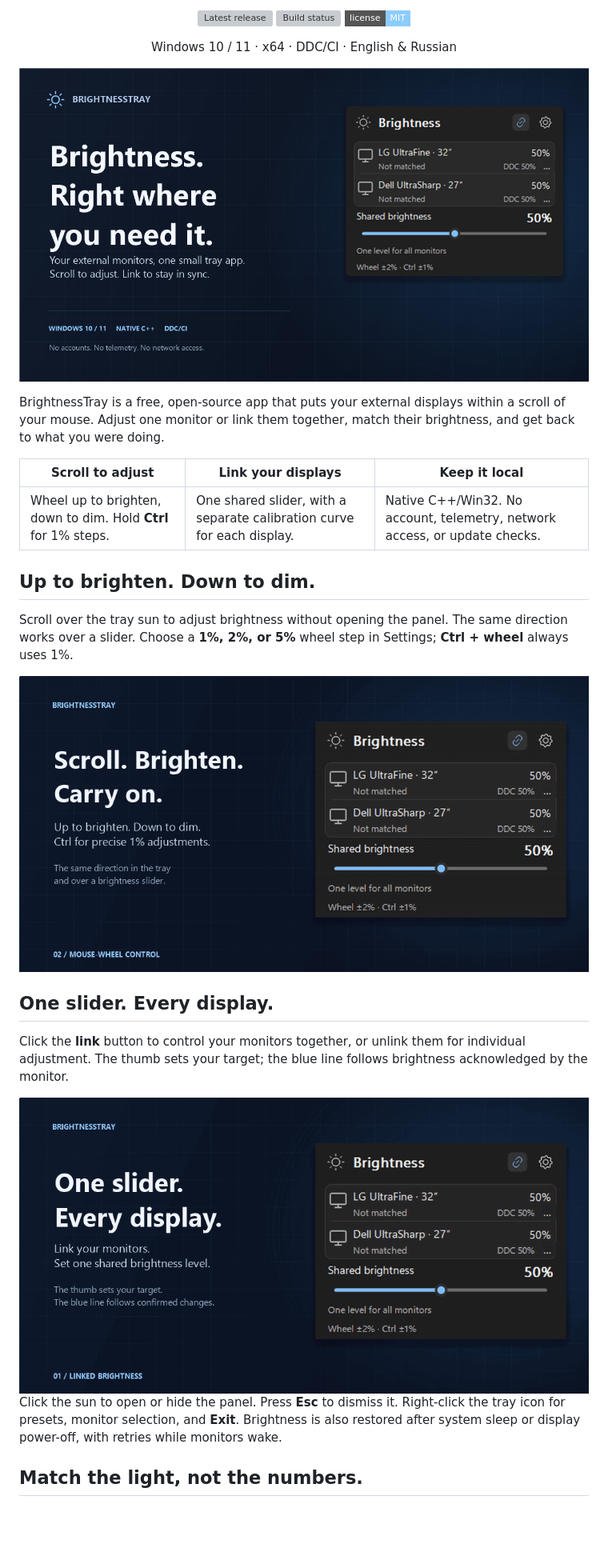
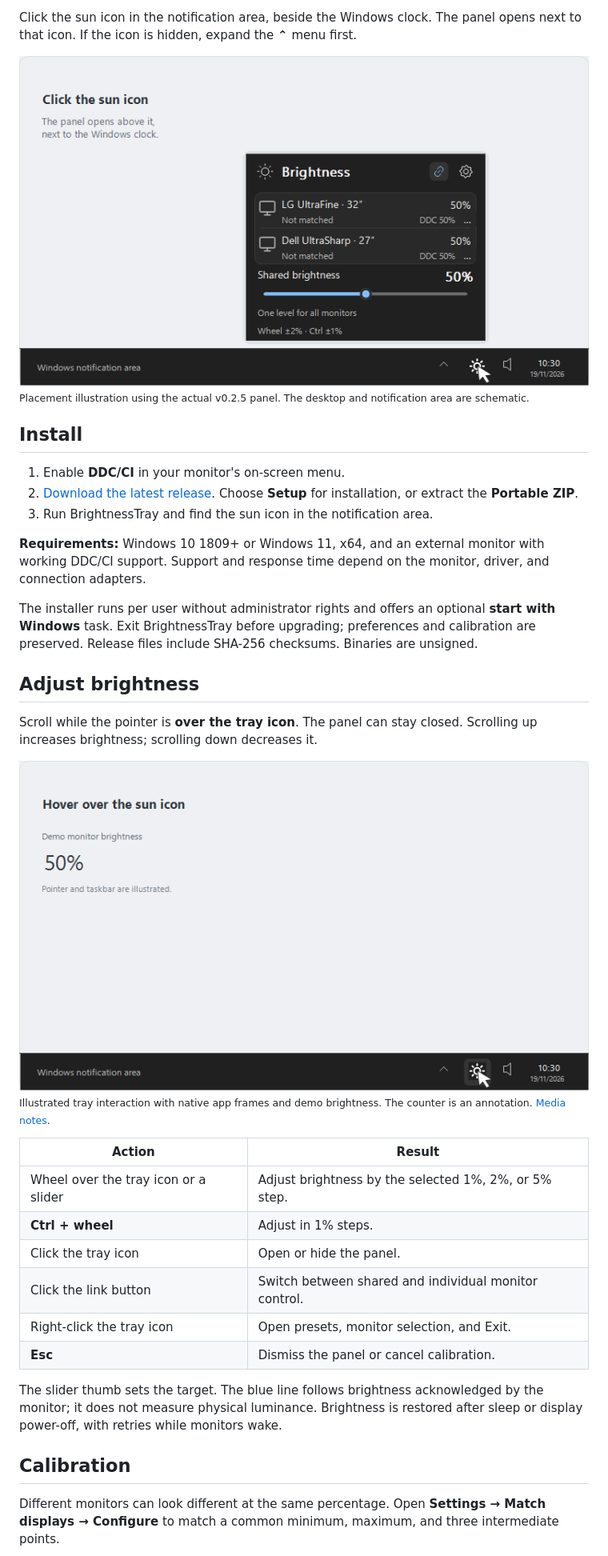
Before and after one commit to 998ab/WindowsBrightnessTray, a Markdown page: README.md, the part around one of its changes. Shown at 80% size. Rendered like a GitHub page; pictures changed too: docs/media/tray-location.png (added), docs/media/tray-wheel.gif (added); badges without logos; blank space fills up the shorter version; grey boxes are pictures that could not be loaded.

```diff
--- a/README.md
+++ b/README.md
@@ -12,39 +13,43 @@
 
-[![Latest release](https://img.shields.io/github/v/release/998ab/WindowsBrightnessTray?style=flat-square&label=release&color=8dccff)](https://github.com/998ab/WindowsBrightnessTray/releases/latest)
-[![Build status](https://img.shields.io/github/actions/workflow/status/998ab/WindowsBrightnessTray/build.yml?branch=main&style=flat-square&label=build)](https://github.com/998ab/WindowsBrightnessTray/actions/workflows/build.yml)
-[![MIT License](https://img.shields.io/badge/license-MIT-8dccff?style=flat-square)](LICENSE)
+Click the sun icon in the notification area, beside the Windows clock. The panel opens next to that icon. If the icon is hidden, expand the **⌃** menu first.
 
-Windows 10 / 11 · x64 · DDC/CI · English & Russian
+<img src="docs/media/tray-location.png" alt="Placement diagram: the native BrightnessTray panel opens above its sun icon near the Windows clock." width="760">
 
-</div>
+<sub>Placement illustration using the actual v0.2.5 panel. The desktop and notification area are schematic.</sub>
 
-![BrightnessTray: native brightness controls for two linked monitors.](docs/media/hero.png)
+## Install
 
-BrightnessTray is a free, open-source app that puts your external displays within a scroll of your mouse. Adjust one monitor or link them together, match their brightness, and get back to what you were doing.
+1. Enable **DDC/CI** in your monitor's on-screen menu.
+2. [Download the latest release](https://github.com/998ab/WindowsBrightnessTray/releases/latest). Choose **Setup** for installation, or extract the **Portable ZIP**.
+3. Run BrightnessTray and find the sun icon in the notification area.
 
-| Scroll to adjust | Link your displays | Keep it local |
-| --- | --- | --- |
-| Wheel up to brighten, down to dim. Hold **Ctrl** for 1% steps. | One shared slider, with a separate calibration curve for each display. | Native C++/Win32. No account, telemetry, network access, or update checks. |
+**Requirements:** Windows 10 1809+ or Windows 11, x64, and an external monitor with working DDC/CI support. Support and response time depend on the monitor, driver, and connection adapters.
 
-## Up to brighten. Down to dim.
+The installer runs per user without administrator rights and offers an optional **start with Windows** task. Exit BrightnessTray before upgrading; preferences and calibration are preserved. Release files include SHA-256 checksums. Binaries are unsigned.
 
-Scroll over the tray sun to adjust brightness without opening the panel. The same direction works over a slider. Choose a **1%, 2%, or 5%** wheel step in Settings; **Ctrl + wheel** always uses 1%.
+## Adjust brightness
+
+Scroll while the pointer is **over the tray icon**. The panel can stay closed. Scrolling up increases brightness; scrolling down decreases it.
 
 <picture>
-  <source media="(prefers-reduced-motion: reduce)" srcset="docs/media/wheel-still.png">
-  <img src="docs/media/wheel.gif" alt="Actual native panel: wheel input raises the shared brightness from 50% to 70%, then lowers it to 50%; the sun rotates during input." width="1000">
+  <source media="(prefers-reduced-motion: reduce)" srcset="docs/media/tray-wheel-still.png">
+  <img src="docs/media/tray-wheel.gif" alt="Illustrated tray interaction: the pointer stays over the sun icon while wheel-up raises demo brightness from 50% to 70%, and wheel-down lowers it to 50%. A click then opens the native panel above the icon." width="760">
 </picture>
 
-## One slider. Every display.
+<sub>Illustrated tray interaction with native app frames and demo brightness. The counter is an annotation. [Media notes](docs/media/README.md).</sub>
 
-Click the **link** button to control your monitors together, or unlink them for individual adjustment. The thumb sets your target; the blue line follows brightness acknowledged by the monitor.
+| Action | Result |
+| --- | --- |
+| Wheel over the tray icon or a slider | Adjust brightness by the selected 1%, 2%, or 5% step. |
+| **Ctrl + wheel** | Adjust in 1% steps. |
+| Click the tray icon | Open or hide the panel. |
+| Click the link button | Switch between shared and individual monitor control. |
+| Right-click the tray icon | Open presets, monitor selection, and Exit. |
+| **Esc** | Dismiss the panel or cancel calibration. |
 
-<picture>
-  <source media="(prefers-reduced-motion: reduce)" srcset="docs/media/brightness-still.png">
-  <img src="docs/media/brightness.gif" alt="Two linked demo monitors follow shared brightness targets of 80%, 25%, and 50%, with confirmed progress following the target." width="1000">
-</picture>
+The slider thumb sets the target. The blue line follows brightness acknowledged by the monitor; it does not measure physical luminance. Brightness is restored after sleep or display power-off, with retries while monitors wake.
 
-Click the sun to open or hide the panel. Press **Esc** to dismiss it. Right-click the tray icon for presets, monitor selection, and **Exit**. Brightness is also restored after system sleep or display power-off, with retries while monitors wake.
+## Calibration
 
-## Match the light, not the numbers.
+Different monitors can look different at the same percentage. Open **Settings → Match displays → Configure** to match a common minimum, maximum, and three intermediate points.
 
```
Also changed, not shown: other parts of README.md (+30 -56 lines), docs/media/README.md (+17 -15 lines), docs/media/calibration-native.png (added), docs/media/settings-native.png (added), docs/media/tray-wheel-still.png (added).
